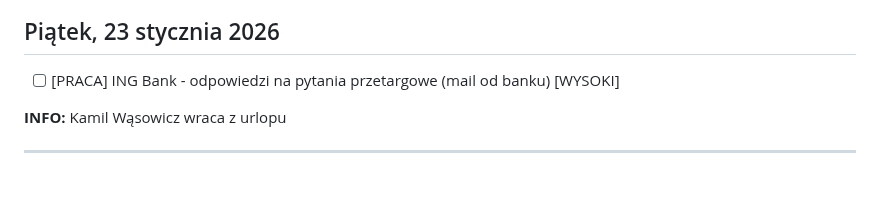
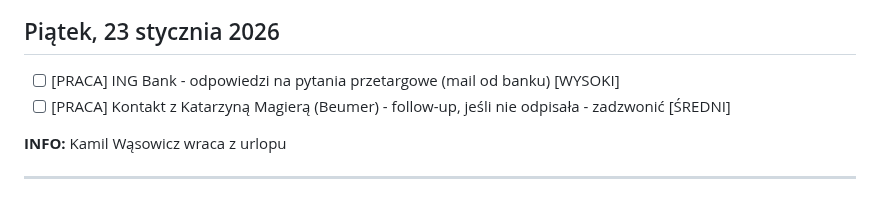
Before and after one commit to szakalmce/task-manager, a Markdown page: codzienne-dzialania.md, the part around one of its changes. Rendered like a GitHub page.

Commit message:
Auto-update: codzienne-dzialania.md (2026-01-20 13:29:11)
Co-Authored-By: Claude Sonnet 4.5 <noreply@anthropic.com>

```diff
--- a/codzienne-dzialania.md
+++ b/codzienne-dzialania.md
@@ -277,6 +277,7 @@ Kontynuacja pracy nad przetargiem ING - analiza dokumentu DORA. Rozmowy z Grzego
 ## Piątek, 23 stycznia 2026
 
 - [ ] [PRACA] ING Bank - odpowiedzi na pytania przetargowe (mail od banku) [WYSOKI]
+- [ ] [PRACA] Kontakt z Katarzyną Magierą (Beumer) - follow-up, jeśli nie odpisała - zadzwonić [ŚREDNI]
 
 **INFO:** Kamil Wąsowicz wraca z urlopu
 
```
Also changed, not shown: other parts of codzienne-dzialania.md (+1 -1 lines).
